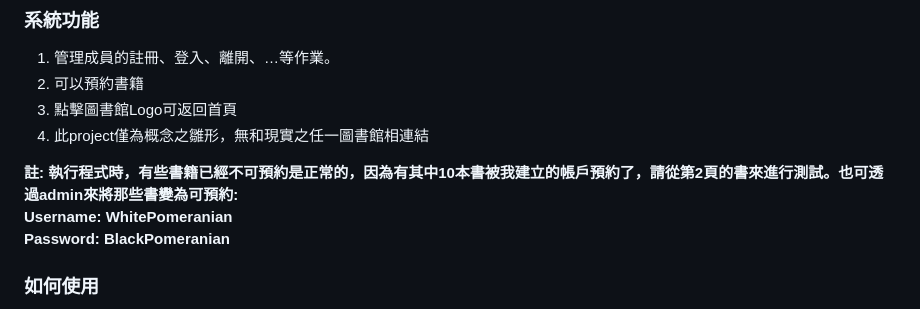
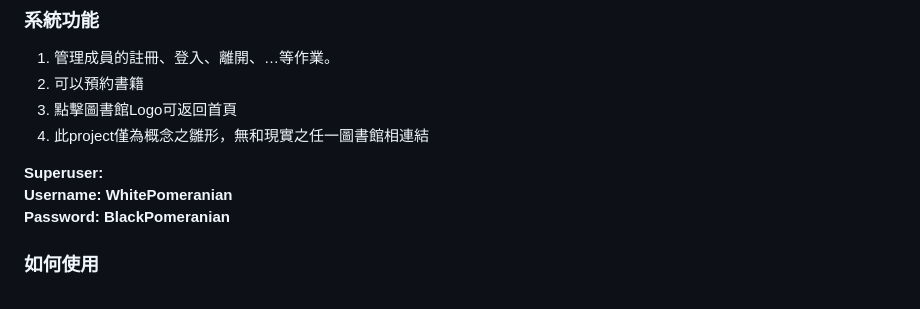
Before and after one commit to WhitePomeranian/Digital_Library-Reservation-Platform, a Markdown page: README.md, the part around the change. GitHub-like rendering.

```diff
--- a/README.md
+++ b/README.md
@@ -5,7 +5,7 @@
 3. 點擊圖書館Logo可返回首頁
 4. 此project僅為概念之雛形，無和現實之任一圖書館相連結
 
-<b>註: 執行程式時，有些書籍已經不可預約是正常的，因為有其中10本書被我建立的帳戶預約了，請從第2頁的書來進行測試。也可透過admin來將那些書變為可預約:<br>
+<b>Superuser:<br>
 Username: WhitePomeranian<br>
 Password: BlackPomeranian<br>
 </b>
```
